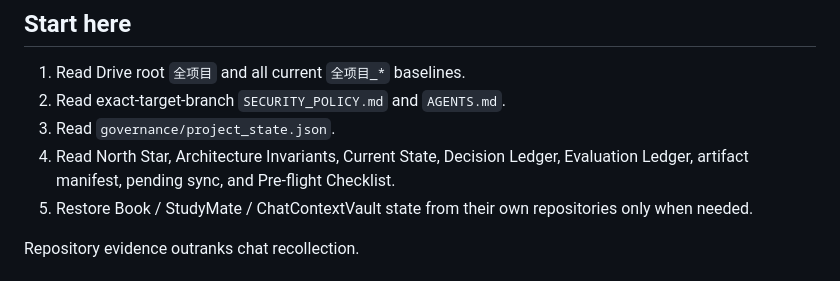
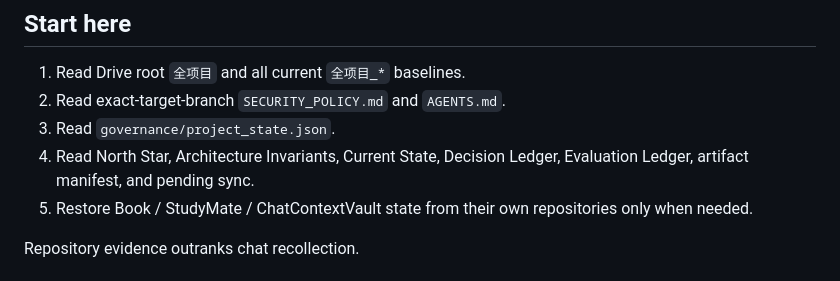
Before and after one commit to Jvust1/mygpt, a Markdown page: docs/HANDOFF.md, the part around the change. GitHub-like rendering.

Commit message:
Remove deleted checklist from handoff instructions

```diff
--- a/docs/HANDOFF.md
+++ b/docs/HANDOFF.md
@@ -89,7 +89,7 @@ GitHub run `35797671670`：两个干净环境分别 **269 passed / 0 skipped / 0
 1. Read Drive root `全项目` and all current `全项目_*` baselines.
 2. Read exact-target-branch `SECURITY_POLICY.md` and `AGENTS.md`.
 3. Read `governance/project_state.json`.
-4. Read North Star, Architecture Invariants, Current State, Decision Ledger, Evaluation Ledger, artifact manifest, pending sync, and Pre-flight Checklist.
+4. Read North Star, Architecture Invariants, Current State, Decision Ledger, Evaluation Ledger, artifact manifest, and pending sync.
 5. Restore Book / StudyMate / ChatContextVault state from their own repositories only when needed.
 
 Repository evidence outranks chat recollection.
```
